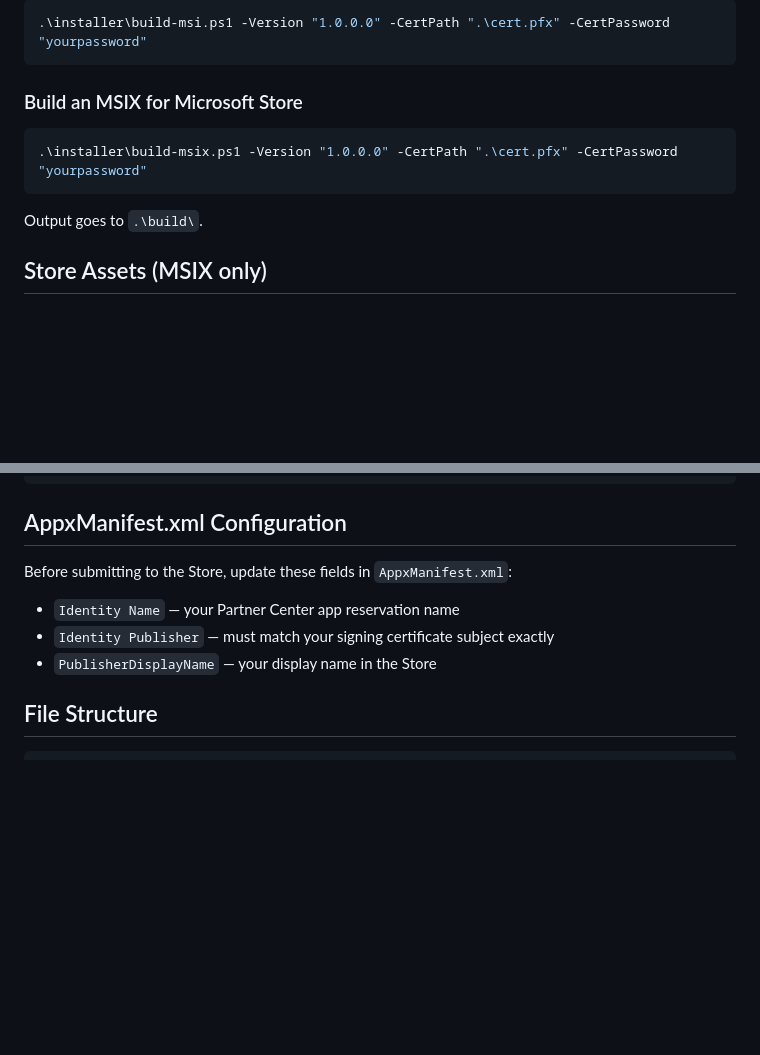
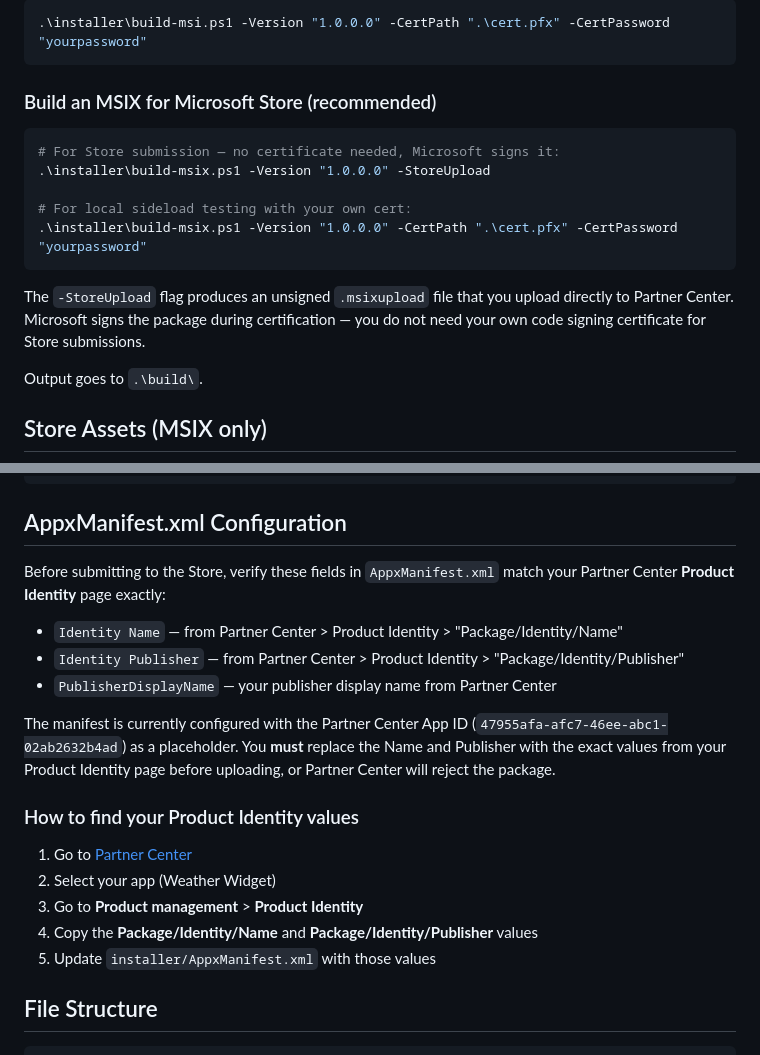
Before and after one commit to gcclinux/WeatherWidget, a Markdown page: installer/README.md, 2 parts joined by grey strips. GitHub-like rendering; blank space fills up the shorter version.

````diff
--- a/installer/README.md
+++ b/installer/README.md
@@ -48,11 +48,20 @@ installers for the Weather Widget application.
 .\installer\build-msi.ps1 -Version "1.0.0.0" -CertPath ".\cert.pfx" -CertPassword "yourpassword"
 ```
 
-### Build an MSIX for Microsoft Store
+### Build an MSIX for Microsoft Store (recommended)
 
 ```powershell
+# For Store submission — no certificate needed, Microsoft signs it:
+.\installer\build-msix.ps1 -Version "1.0.0.0" -StoreUpload
+
+# For local sideload testing with your own cert:
 .\installer\build-msix.ps1 -Version "1.0.0.0" -CertPath ".\cert.pfx" -CertPassword "yourpassword"
 ```
+
+The `-StoreUpload` flag produces an unsigned `.msixupload` file that you
+upload directly to Partner Center. Microsoft signs the package during
+certification — you do not need your own code signing certificate for Store
+submissions.
 
 Output goes to `.\build\`.
 
@@ -84,11 +93,25 @@ magick convert icon.png -define icon:auto-resize=256,128,64,48,32,16 icon.ico
 
 ## AppxManifest.xml Configuration
 
-Before submitting to the Store, update these fields in `AppxManifest.xml`:
+Before submitting to the Store, verify these fields in `AppxManifest.xml`
+match your Partner Center **Product Identity** page exactly:
 
-- `Identity Name` — your Partner Center app reservation name
-- `Identity Publisher` — must match your signing certificate subject exactly
-- `PublisherDisplayName` — your display name in the Store
+- `Identity Name` — from Partner Center > Product Identity > "Package/Identity/Name"
+- `Identity Publisher` — from Partner Center > Product Identity > "Package/Identity/Publisher"
+- `PublisherDisplayName` — your publisher display name from Partner Center
+
+The manifest is currently configured with the Partner Center App ID
+(`47955afa-afc7-46ee-abc1-02ab2632b4ad`) as a placeholder. You **must**
+replace the Name and Publisher with the exact values from your Product
+Identity page before uploading, or Partner Center will reject the package.
+
+### How to find your Product Identity values
+
+1. Go to [Partner Center](https://partner.microsoft.com/dashboard)
+2. Select your app (Weather Widget)
+3. Go to **Product management** > **Product Identity**
+4. Copy the **Package/Identity/Name** and **Package/Identity/Publisher** values
+5. Update `installer/AppxManifest.xml` with those values
 
 ## File Structure
 
````
Also changed, not shown: README.md (+1 -1 lines), assets/demo.png (added), 15 other files.
